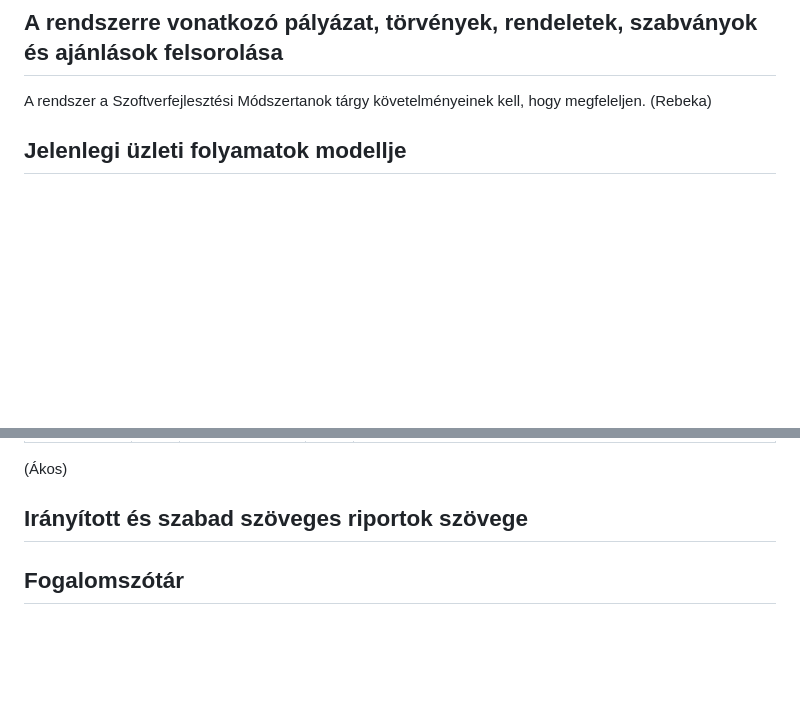
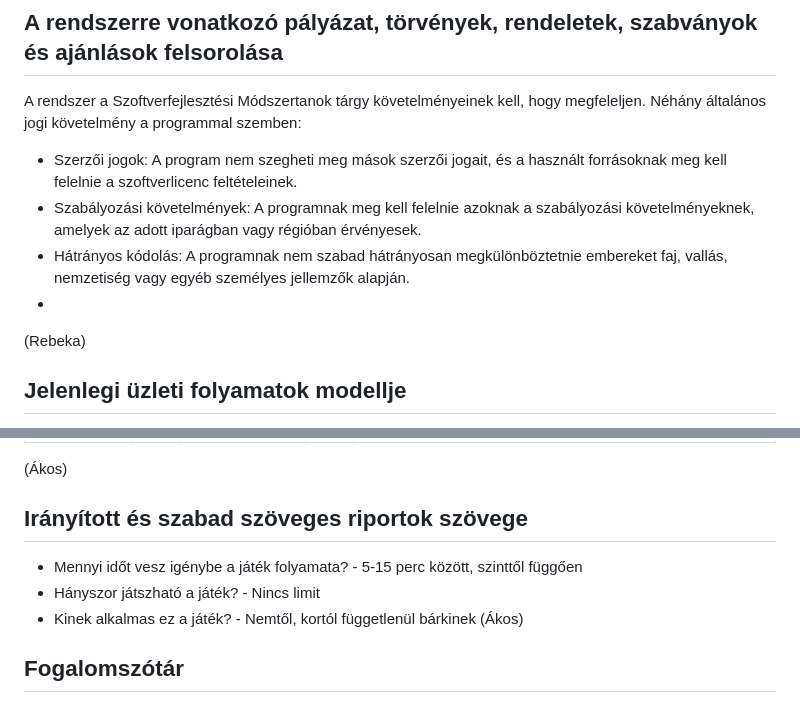
Before and after one commit to redfrog66/miniproject, a Markdown page: kovetelmenypecifikacio.md, 2 parts joined by grey strips. Drawn GitHub-style; blank space fills up the shorter version.

Commit message:
kovetelmenypecifikacio.md
Minden közösen megbeszélt bekezdést beillesztettem.
Trello-n átkerül reviewba, hogy a többiek is ellenőrizhessék, hogy mindent jól illesztettem-e be, és, hogy szeretnék-e még kiegészíteni.

```diff
--- a/kovetelmenypecifikacio.md
+++ b/kovetelmenypecifikacio.md
@@ -19,6 +19,11 @@
 ## A rendszerre vonatkozó pályázat, törvények, rendeletek, szabványok és ajánlások felsorolása
 
   A rendszer a Szoftverfejlesztési Módszertanok tárgy követelményeinek kell, hogy megfeleljen.
+Néhány általános jogi követelmény a programmal szemben:
+* Szerzői jogok: A program nem szegheti meg mások szerzői jogait, és a használt forrásoknak meg kell felelnie a szoftverlicenc feltételeinek.
+* Szabályozási követelmények: A programnak meg kell felelnie azoknak a szabályozási követelményeknek, amelyek az adott iparágban vagy régióban érvényesek.
+* Hátrányos kódolás: A programnak nem szabad hátrányosan megkülönböztetnie embereket faj, vallás, nemzetiség vagy egyéb személyes jellemzők alapján.
+*
 (Rebeka)
 
 ## Jelenlegi üzleti folyamatok modellje
@@ -47,7 +52,10 @@ A játékos a kezdőlapon szeretné megadni a becenevét, majd kiválasztani egy
 
 ## Irányított és szabad szöveges riportok szövege
 
-
+- Mennyi időt vesz igénybe a játék folyamata?   -  5-15 perc között, szinttől függően
+- Hányszor játszható a játék?  -   Nincs limit
+- Kinek alkalmas ez a játék?  -   Nemtől, kortól függetlenül bárkinek
+(Ákos)
 
 ## Fogalomszótár
   Java  -  Java egy erősen típusos, objektumorientált programozási nyelv. A Java alkalmazások platformfüggetlenek, mivel a Java bytecode virtuális gépen (JVM) futnak, így bármilyen platformon futtathatók. Az erős közösségi támogatás és a széles körben elterjedt használata miatt a Java egy népszerű választás vállalati és webalkalmazások fejlesztéséhez.
```
